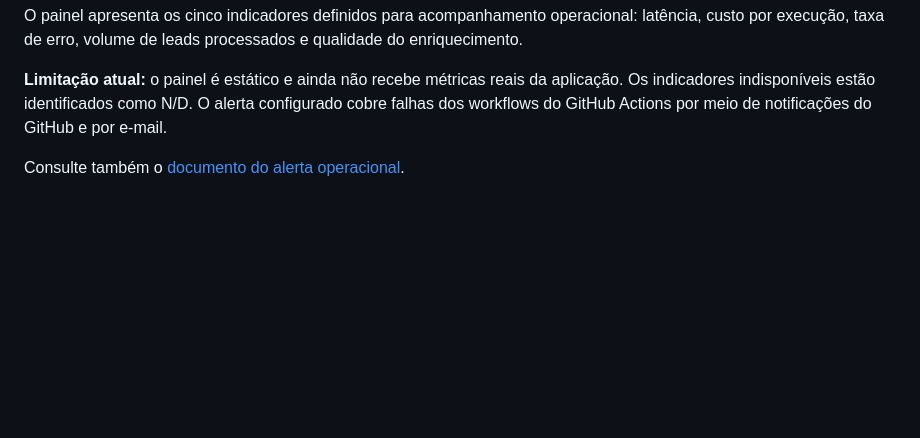
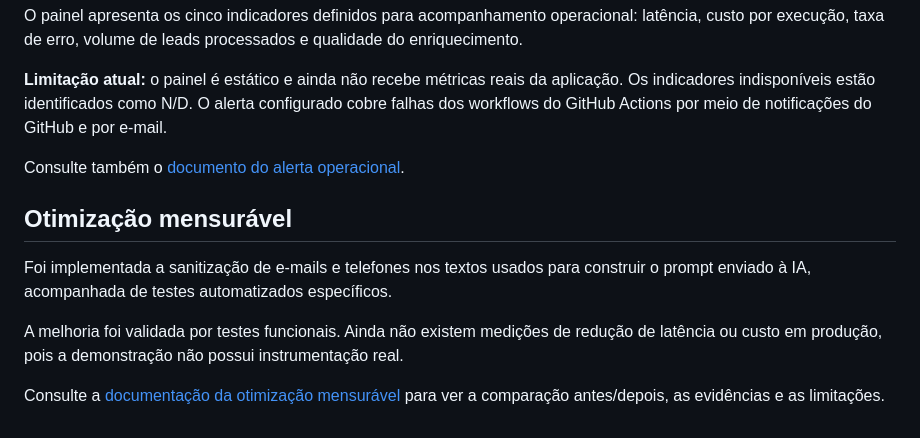
Before and after one commit to vittinxl/vendemais-revops, a Markdown page: README.md, the part around the change. GitHub-like rendering; blank space fills up the shorter version.

```diff
--- a/README.md
+++ b/README.md
@@ -119,3 +119,11 @@ O painel apresenta os cinco indicadores definidos para acompanhamento operaciona
 **Limitação atual:** o painel é estático e ainda não recebe métricas reais da aplicação. Os indicadores indisponíveis estão identificados como N/D. O alerta configurado cobre falhas dos workflows do GitHub Actions por meio de notificações do GitHub e por e-mail.
 
 Consulte também o [documento do alerta operacional](ai-factory-vendemais-main/ai-factory-vendemais-main/docs/alerta-operacional.md).
+
+## Otimização mensurável
+
+Foi implementada a sanitização de e-mails e telefones nos textos usados para construir o prompt enviado à IA, acompanhada de testes automatizados específicos.
+
+A melhoria foi validada por testes funcionais. Ainda não existem medições de redução de latência ou custo em produção, pois a demonstração não possui instrumentação real.
+
+Consulte a [documentação da otimização mensurável](ai-factory-vendemais-main/ai-factory-vendemais-main/docs/otimizacao-mensuravel.md) para ver a comparação antes/depois, as evidências e as limitações.
```
